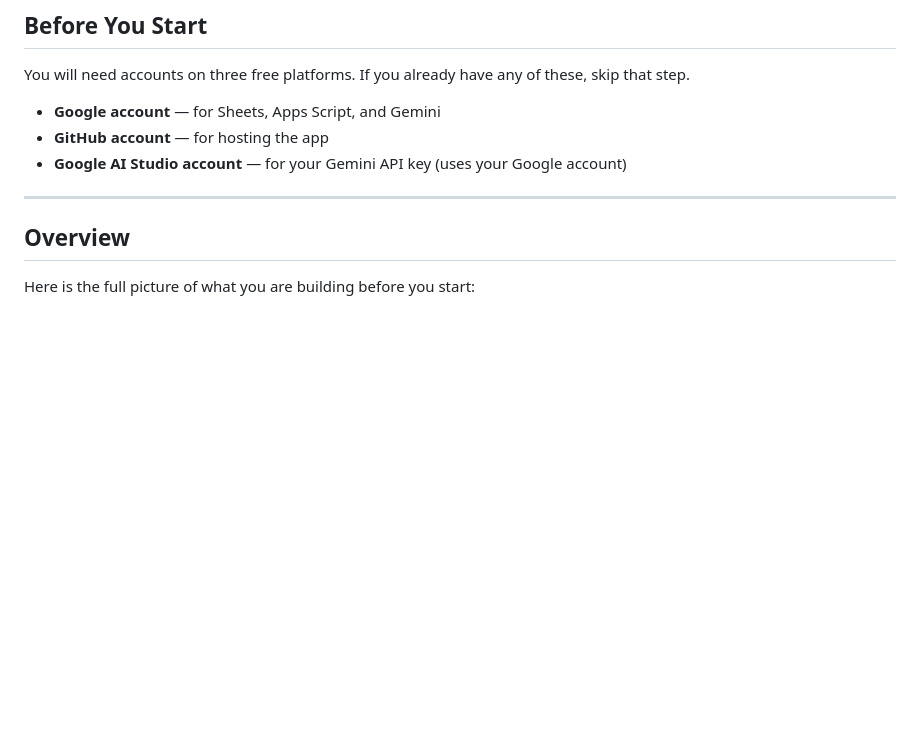
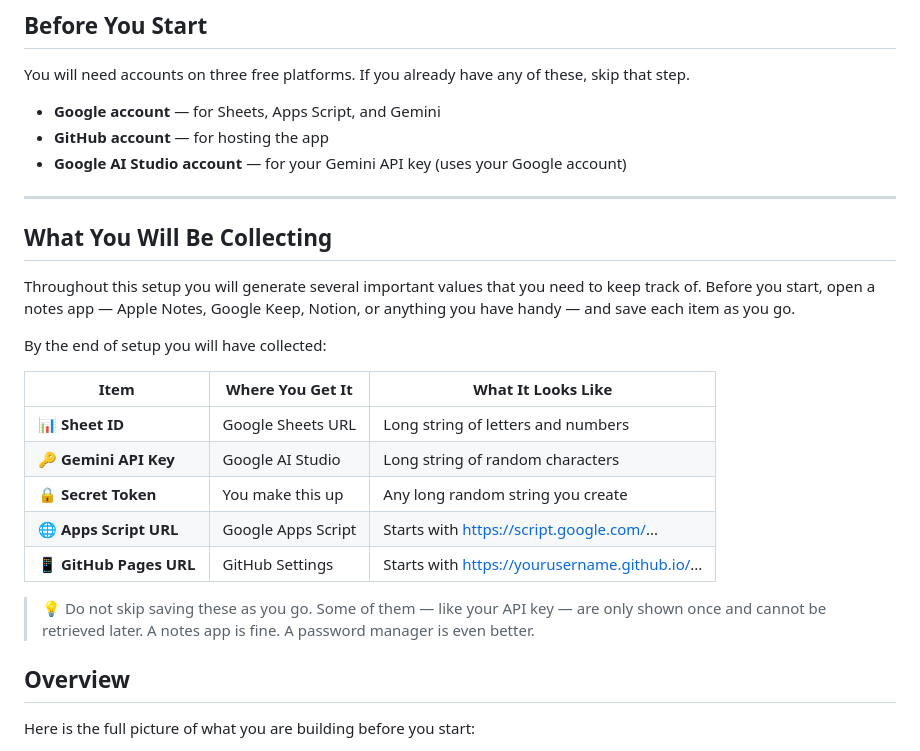
Before and after one commit to LiamDao/daily_journal_app, a Markdown page: SETUP.md, the part around the change. GitHub-like rendering; blank space fills up the shorter version.

```diff
--- a/SETUP.md
+++ b/SETUP.md
@@ -18,6 +18,26 @@ that step.
 - **Google AI Studio account** — for your Gemini API key (uses your Google account)
 
 ---
+
+## What You Will Be Collecting
+
+Throughout this setup you will generate several important values that you need to keep
+track of. Before you start, open a notes app — Apple Notes, Google Keep, Notion, or
+anything you have handy — and save each item as you go.
+
+By the end of setup you will have collected:
+
+| Item | Where You Get It | What It Looks Like |
+|------|-----------------|-------------------|
+| 📊 **Sheet ID** | Google Sheets URL | Long string of letters and numbers |
+| 🔑 **Gemini API Key** | Google AI Studio | Long string of random characters |
+| 🔒 **Secret Token** | You make this up | Any long random string you create |
+| 🌐 **Apps Script URL** | Google Apps Script | Starts with https://script.google.com/... |
+| 📱 **GitHub Pages URL** | GitHub Settings | Starts with https://yourusername.github.io/... |
+
+> 💡 Do not skip saving these as you go. Some of them — like your API key — are only
+> shown once and cannot be retrieved later. A notes app is fine. A password manager
+> is even better.
 
 ## Overview
 
```
